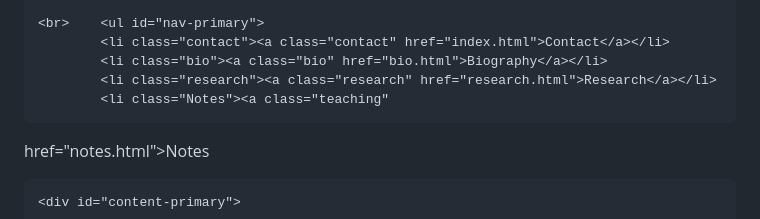
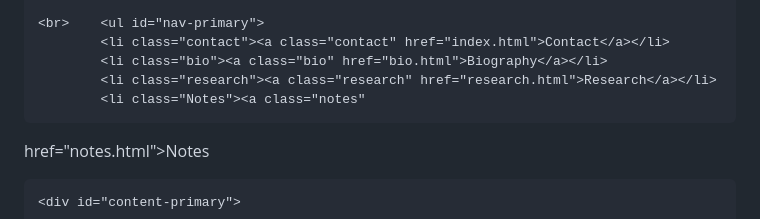
Before and after one commit to austinjang12/austinjang12.github.io, a Markdown page: README.md, the part around one of its changes. GitHub-like rendering.

```diff
--- a/README.md
+++ b/README.md
@@ -51,7 +51,7 @@ ul#site-info {border-top: 2px solid #006;}
 			<li class="contact"><a class="contact" href="index.html">Contact</a></li>
 			<li class="bio"><a class="bio" href="bio.html">Biography</a></li>
 			<li class="research"><a class="research" href="research.html">Research</a></li>
-			<li class="Notes"><a class="teaching"
+			<li class="Notes"><a class="notes"
 href="notes.html">Notes</a></li>
 		</ul>
 	<div id="content">
```
Also changed, not shown: other parts of README.md (+5 -5 lines).
